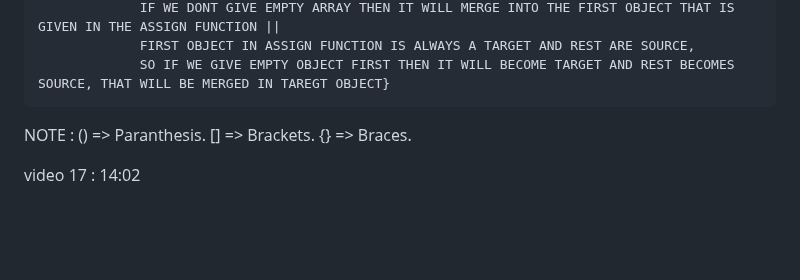
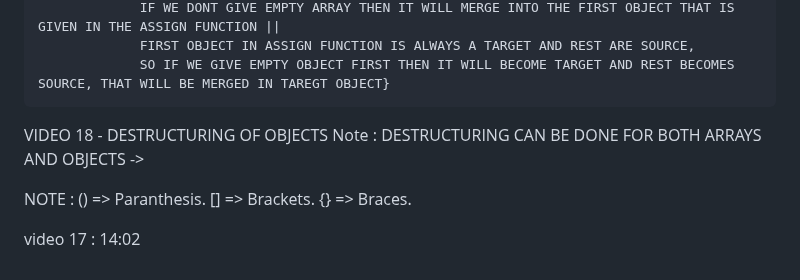
Before and after one commit to ashishsingh0307/Learn_javascript, a Markdown page: README.md, the part around the change. Rendered like a GitHub page; blank space fills up the shorter version.

Commit message:
starting to recap video 18

```diff
--- a/README.md
+++ b/README.md
@@ -704,7 +704,9 @@ VIDEO 17 - MORE ON OBJECTS =====================================================
                  FIRST OBJECT IN ASSIGN FUNCTION IS ALWAYS A TARGET AND REST ARE SOURCE,
                  SO IF WE GIVE EMPTY OBJECT FIRST THEN IT WILL BECOME TARGET AND REST BECOMES SOURCE, THAT WILL BE MERGED IN TAREGT OBJECT}
 
-
+VIDEO 18 - DESTRUCTURING OF OBJECTS
+            Note : DESTRUCTURING CAN BE DONE FOR BOTH ARRAYS AND OBJECTS
+            ->
 
 
 
```
